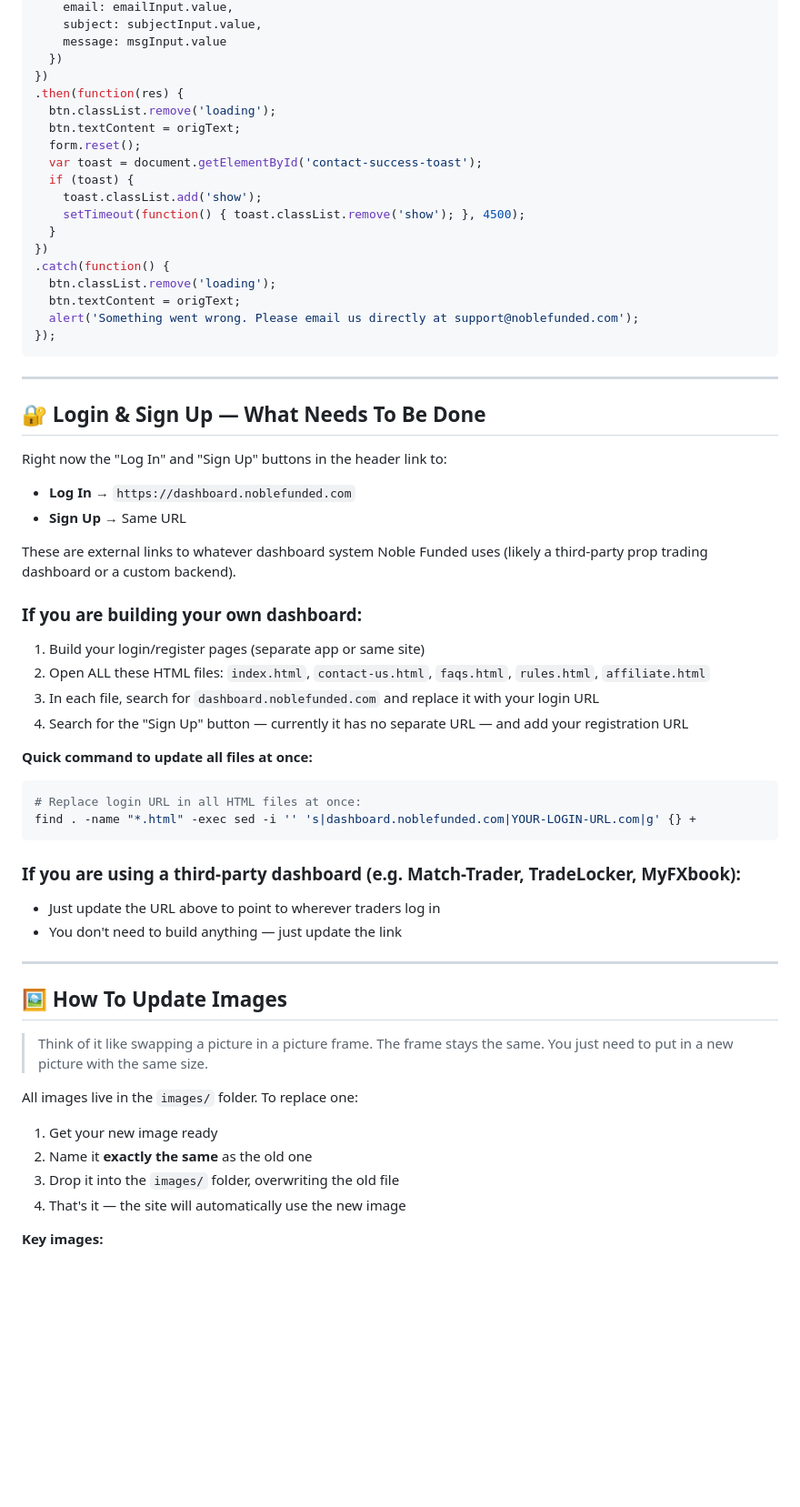
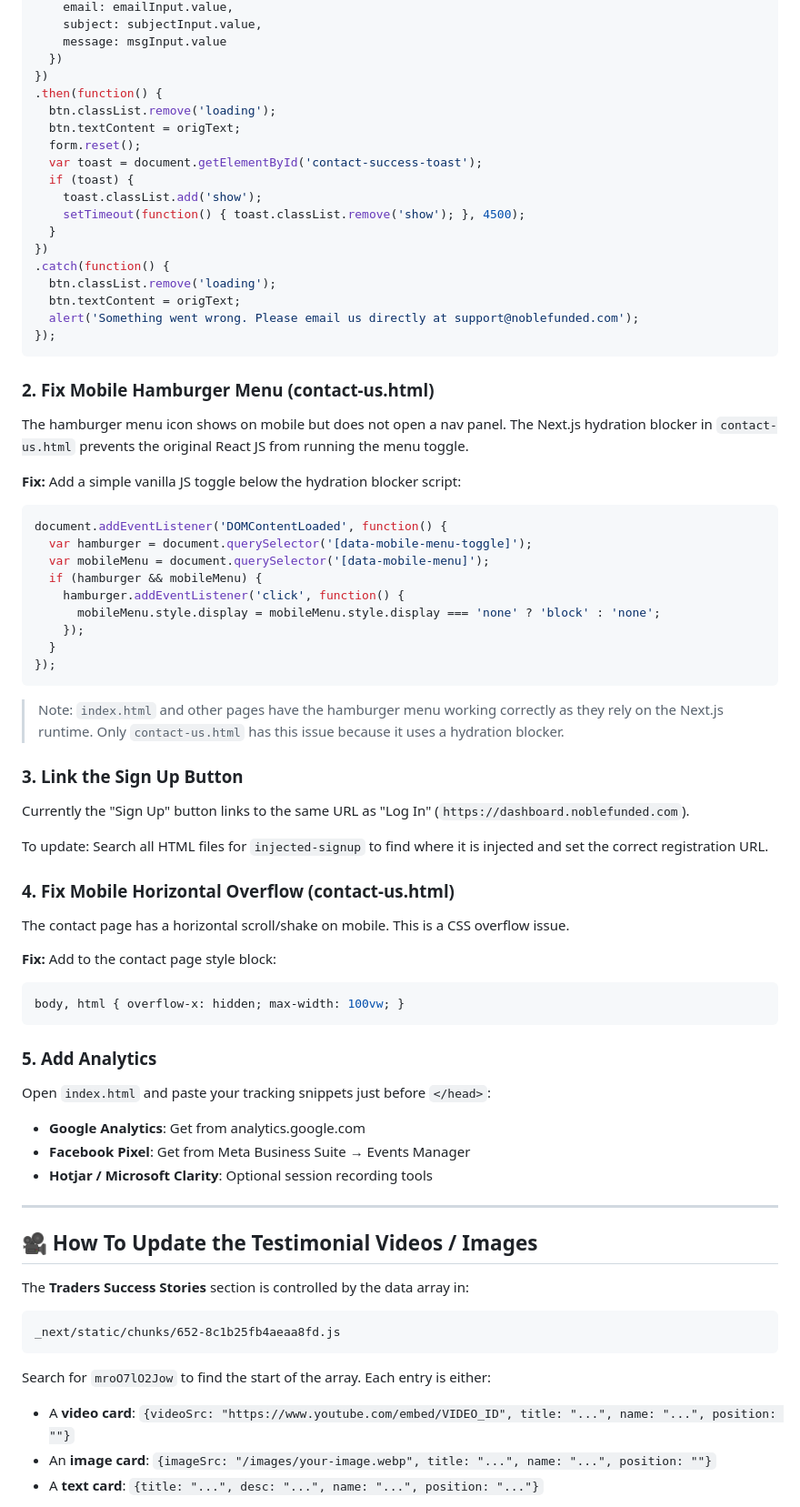
Before and after one commit to Damcheck/Noble-Frontend, a Markdown page: README.md, the part around one of its changes. Shown at 91% size. Rendered like a GitHub page; blank space fills up the shorter version.

Commit message:
docs: comprehensive developer handover README - frontend + checkout, done/todo, safe/unsafe files

````diff
--- a/README.md
+++ b/README.md
@@ -122,7 +169,7 @@ fetch('https://formspree.io/f/YOUR-FORM-ID', {
     message: msgInput.value
   })
 })
-.then(function(res) {
+.then(function() {
   btn.classList.remove('loading');
   btn.textContent = origText;
   form.reset();
@@ -139,43 +186,55 @@ fetch('https://formspree.io/f/YOUR-FORM-ID', {
 });
 ```
 
----
+### 2. Fix Mobile Hamburger Menu (contact-us.html)
+The hamburger menu icon shows on mobile but does not open a nav panel. The Next.js hydration blocker in `contact-us.html` prevents the original React JS from running the menu toggle.
 
-## 🔐 Login & Sign Up — What Needs To Be Done
-
-Right now the "Log In" and "Sign Up" buttons in the header link to:
-- **Log In** → `https://dashboard.noblefunded.com`
-- **Sign Up** → Same URL
-
-These are external links to whatever dashboard system Noble Funded uses (likely a third-party prop trading dashboard or a custom backend).
-
-### If you are building your own dashboard:
-1. Build your login/register pages (separate app or same site)
-2. Open ALL these HTML files: `index.html`, `contact-us.html`, `faqs.html`, `rules.html`, `affiliate.html`
-3. In each file, search for `dashboard.noblefunded.com` and replace it with your login URL
-4. Search for the "Sign Up" button — currently it has no separate URL — and add your registration URL
-
-**Quick command to update all files at once:**
-```bash
-# Replace login URL in all HTML files at once:
-find . -name "*.html" -exec sed -i '' 's|dashboard.noblefunded.com|YOUR-LOGIN-URL.com|g' {} +
+**Fix:** Add a simple vanilla JS toggle below the hydration blocker script:
+```javascript
+document.addEventListener('DOMContentLoaded', function() {
+  var hamburger = document.querySelector('[data-mobile-menu-toggle]');
+  var mobileMenu = document.querySelector('[data-mobile-menu]');
+  if (hamburger && mobileMenu) {
+    hamburger.addEventListener('click', function() {
+      mobileMenu.style.display = mobileMenu.style.display === 'none' ? 'block' : 'none';
+    });
+  }
+});
 ```
 
-### If you are using a third-party dashboard (e.g. Match-Trader, TradeLocker, MyFXbook):
-- Just update the URL above to point to wherever traders log in
-- You don't need to build anything — just update the link
+> Note: `index.html` and other pages have the hamburger menu working correctly as they rely on the Next.js runtime. Only `contact-us.html` has this issue because it uses a hydration blocker.
+
+### 3. Link the Sign Up Button
+Currently the "Sign Up" button links to the same URL as "Log In" (`https://dashboard.noblefunded.com`).
+
+To update: Search all HTML files for `injected-signup` to find where it is injected and set the correct registration URL.
+
+### 4. Fix Mobile Horizontal Overflow (contact-us.html)
+The contact page has a horizontal scroll/shake on mobile. This is a CSS overflow issue.
+
+**Fix:** Add to the contact page style block:
+```css
+body, html { overflow-x: hidden; max-width: 100vw; }
+```
+
+### 5. Add Analytics
+Open `index.html` and paste your tracking snippets just before `</head>`:
+- **Google Analytics**: Get from analytics.google.com
+- **Facebook Pixel**: Get from Meta Business Suite → Events Manager
+- **Hotjar / Microsoft Clarity**: Optional session recording tools
 
 ---
 
-## 🖼️ How To Update Images
+## 🎥 How To Update the Testimonial Videos / Images
 
-> Think of it like swapping a picture in a picture frame. The frame stays the same. You just need to put in a new picture with the same size.
+The **Traders Success Stories** section is controlled by the data array in:
 
-All images live in the `images/` folder. To replace one:
-1. Get your new image ready
-2. Name it **exactly the same** as the old one
-3. Drop it into the `images/` folder, overwriting the old file
-4. That's it — the site will automatically use the new image
+```
+_next/static/chunks/652-8c1b25fb4aeaa8fd.js
+```
 
-**Key images:**
+Search for `mroO7lO2Jow` to find the start of the array. Each entry is either:
+- A **video card**: `{videoSrc: "https://www.youtube.com/embed/VIDEO_ID", title: "...", name: "...", position: ""}`
+- An **image card**: `{imageSrc: "/images/your-image.webp", title: "...", name: "...", position: ""}`
+- A **text card**: `{title: "...", desc: "...", name: "...", position: "..."}`
 
````
Also changed, not shown: other parts of README.md (+213 -150 lines).
